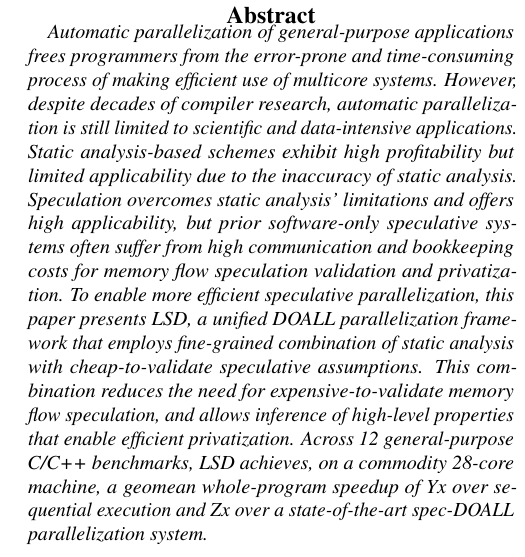
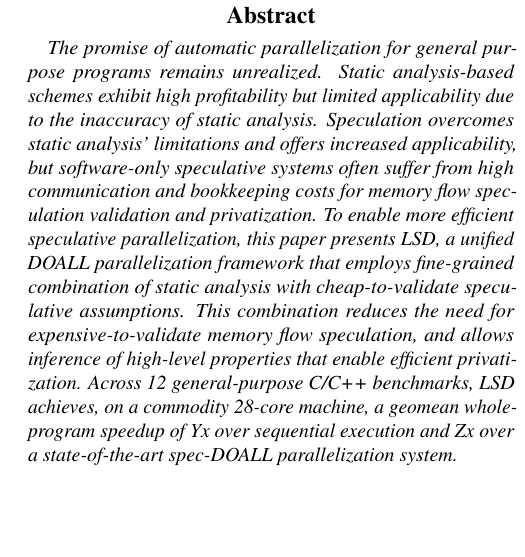
Before and after one commit to PrincetonUniversity/cpf, a LaTeX document (doc/paper.tex, which reads doc/abstract.tex): part of one column of page 1 of 10, cut so that both start at the same text, the shorter picture padded with empty space. Compiled offline with pdfLaTeX; a LaTeX package or settings file that is missing is left out.

Commit message:
Shorter abstract

```diff
--- a/doc/abstract.tex
+++ b/doc/abstract.tex
@@ -1,22 +1,26 @@
 \begin{abstract}
 
-% why auto par important?
-Automatic parallelization of general-purpose applications frees programmers from
-the error-prone and time-consuming process of making efficient use of multicore
-systems.
-% What's the problem?
-However, despite decades of compiler research, automatic parallelization
-%results for general purpose programs are far from convincing.
-is still limited to scientific and data-intensive applications.
+%% why auto par important?
+%Automatic parallelization of general-purpose applications frees programmers from
+%the error-prone and time-consuming process of making efficient use of multicore
+%systems.
+%% What's the problem?
+%However, despite decades of compiler research, automatic parallelization
+%%results for general purpose programs are far from convincing.
+%is still limited to scientific and data-intensive applications.
 %
+
+%big problem
+The promise of automatic parallelization for general purpose programs remains
+unrealized.
 % prior work?
 Static analysis-based schemes exhibit high profitability but limited
 applicability due to the inaccuracy of static analysis.
 %
 %Although speculation has been identified as a major enabler for automatic
 %parallelization,
-Speculation overcomes static analysis' limitations and offers high
-applicability, but prior software-only speculative systems often suffer from
+Speculation overcomes static analysis' limitations and offers increased
+applicability, but software-only speculative systems often suffer from
 %prior work on speculative parallelization fails to yield scalable speedups on
 %real hardware beyond a small set of benchmarks, due to limited applicability,
 %or
```
